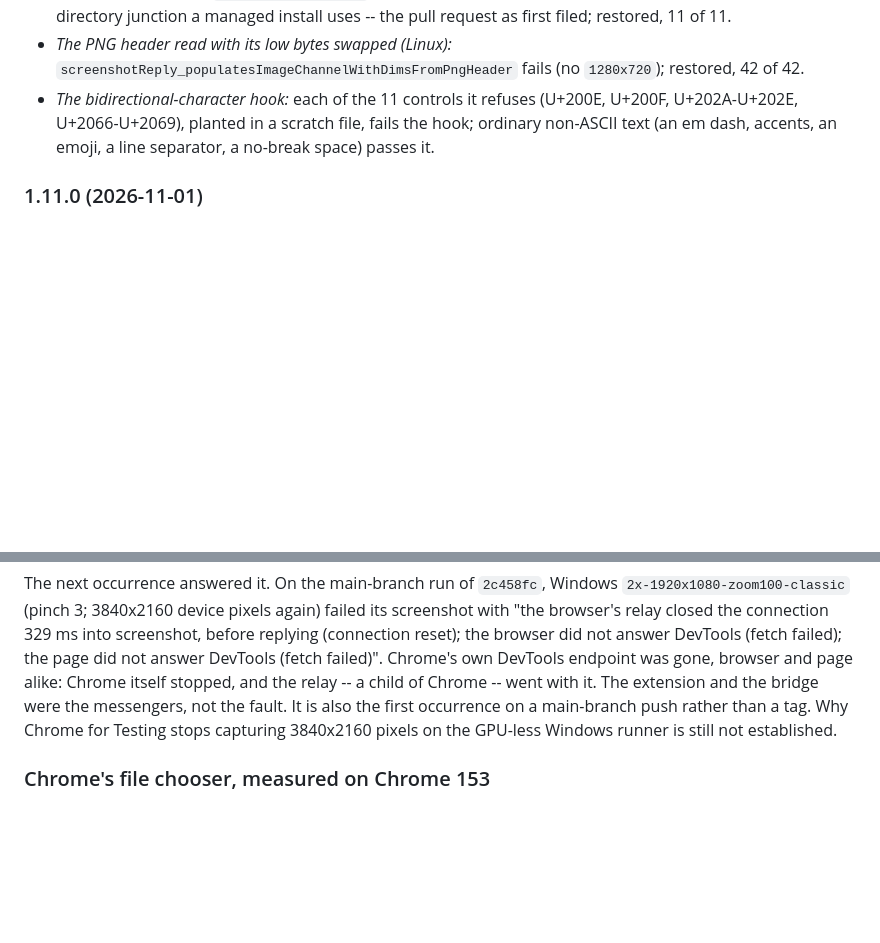
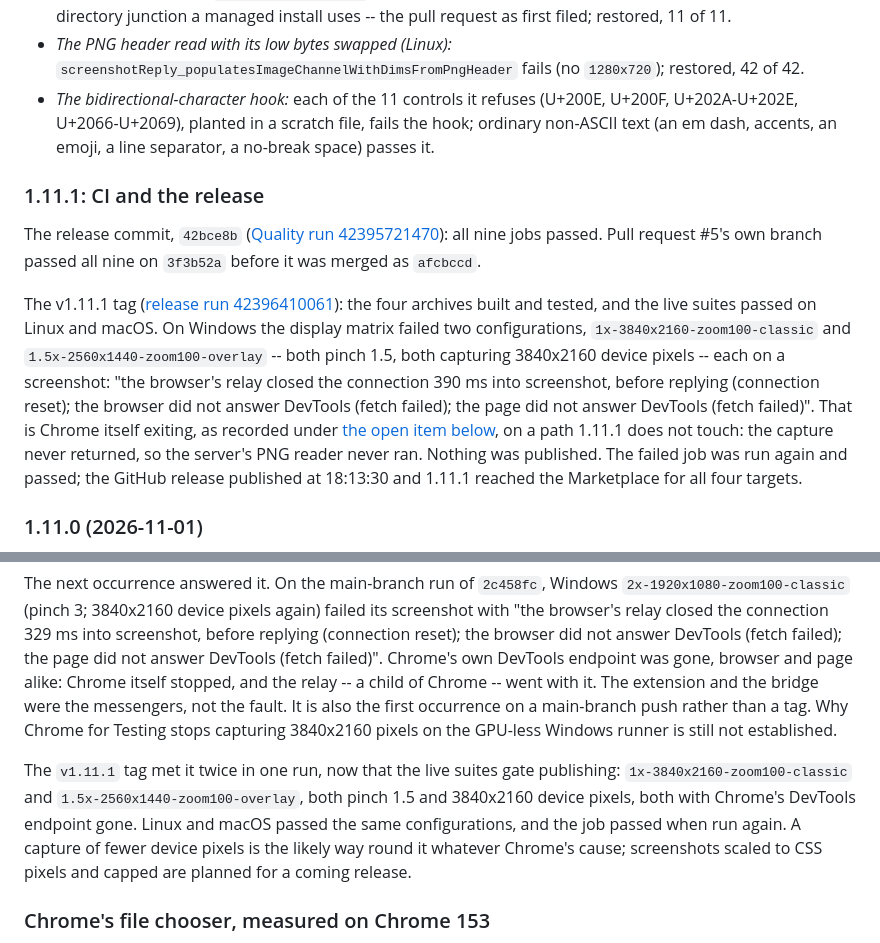
Before and after one commit to RandyNorthrup/chrome-control-mcp, a Markdown page: docs/VERIFICATION.md, 2 parts joined by grey strips. Rendered like a GitHub page; blank space fills up the shorter version.

Commit message:
Record 1.11.1's CI and release
The release commit passed all nine Quality jobs. On the tag, the Windows
display matrix met the open Chrome exit twice -- two pinch-1.5
configurations capturing 3840x2160 device pixels, Chrome's DevTools
endpoint gone mid-screenshot, on a path 1.11.1 does not touch -- so
nothing published until the job ran again and passed. Recorded under
the open item and in PLAN.md.

Co-Authored-By: Claude Opus 5.5 <noreply@anthropic.com>

```diff
--- a/docs/VERIFICATION.md
+++ b/docs/VERIFICATION.md
@@ -59,6 +59,25 @@ reason, then the committed source restored byte for byte and the check green aga
 - _The bidirectional-character hook:_ each of the 11 controls it refuses (U+200E, U+200F,
   U+202A-U+202E, U+2066-U+2069), planted in a scratch file, fails the hook; ordinary non-ASCII
   text (an em dash, accents, an emoji, a line separator, a no-break space) passes it.
+
+### 1.11.1: CI and the release
+
+The release commit, `42bce8b`
+([Quality run 42395721470](https://github.com/RandyNorthrup/chrome-control-mcp/actions/runs/42395721470)):
+all nine jobs passed. Pull request #5's own branch passed all nine on `3f3b52a` before it was
+merged as `afcbccd`.
+
+The v1.11.1 tag ([release run 42396410061](https://github.com/RandyNorthrup/chrome-control-mcp/actions/runs/42396410061)):
+the four archives built and tested, and the live suites passed on Linux and macOS. On Windows the
+display matrix failed two configurations, `1x-3840x2160-zoom100-classic` and
+`1.5x-2560x1440-zoom100-overlay` -- both pinch 1.5, both capturing 3840x2160 device pixels -- each
+on a screenshot: "the browser's relay closed the connection 390 ms into screenshot, before replying
+(connection reset); the browser did not answer DevTools (fetch failed); the page did not answer
+DevTools (fetch failed)". That is Chrome itself exiting, as recorded under
+[the open item below](#open-a-chrome-stall-in-one-display-configuration), on a path 1.11.1 does not
+touch: the capture never returned, so the server's PNG reader never ran. Nothing was published. The
+failed job was run again and passed; the GitHub release published at 18:13:30 and 1.11.1 reached the
+Marketplace for all four targets.
 
 ### 1.11.0 (2026-11-01)
 
@@ -602,6 +621,13 @@ not the fault. It is also the first occurrence on a main-branch push rather than
 for Testing stops capturing 3840x2160 pixels on the GPU-less Windows runner is still not
 established.
 
+The `v1.11.1` tag met it twice in one run, now that the live suites gate publishing:
+`1x-3840x2160-zoom100-classic` and `1.5x-2560x1440-zoom100-overlay`, both pinch 1.5 and 3840x2160
+device pixels, both with Chrome's DevTools endpoint gone. Linux and macOS passed the same
+configurations, and the job passed when run again. A capture of fewer device pixels is the likely
+way round it whatever Chrome's cause; screenshots scaled to CSS pixels and capped are planned for a
+coming release.
+
 ### Chrome's file chooser, measured on Chrome 153
 
 - A file chooser opened in a tab that is not the active tab of its window is cancelled; the page
```
Also changed, not shown: PLAN.md (+3 -2 lines).
